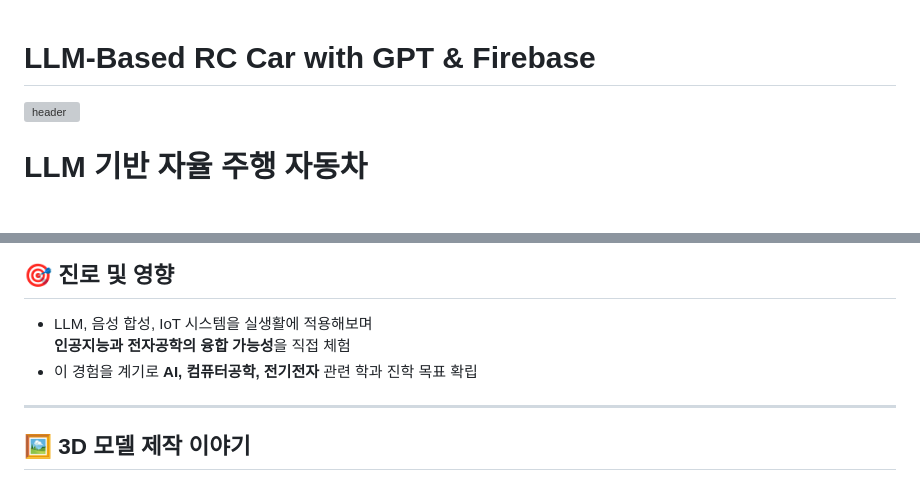
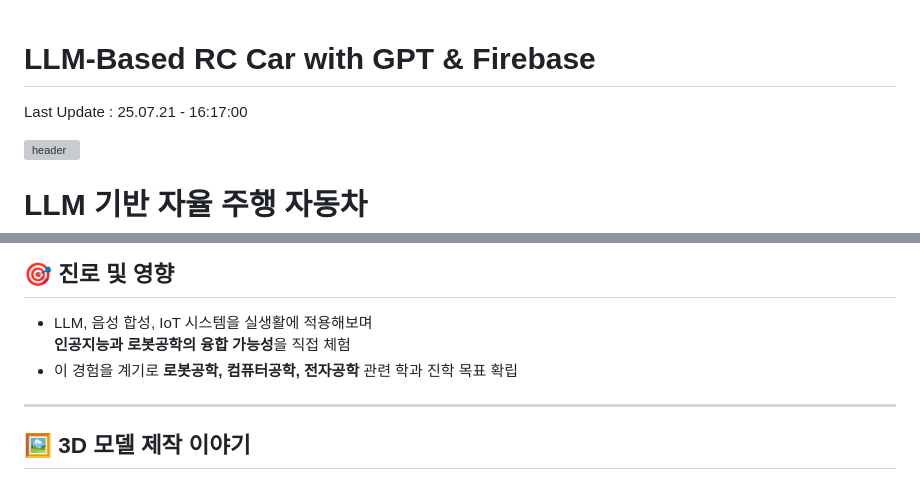
Before and after one commit to yunsoft-inc/LLM-Based-RC-Project, a Markdown page: README.md, 2 parts joined by grey strips. GitHub-like rendering; blank space fills up the shorter version; grey boxes are pictures that could not be loaded.

```diff
--- a/README.md
+++ b/README.md
@@ -1,4 +1,7 @@
 # LLM-Based RC Car with GPT & Firebase
+
+Last Update : 25.07.21 - 16:17:00
+
 ![header](https://capsule-render.vercel.app/api?type=waving&color=gradient&customColorList=10&height=200&text=LLM%20BASED%20SELF%20DRIVING%20CAR&fontSize=40&animation=twinkling&fontAlign=40&fontAlignY=36)
 # LLM 기반 자율 주행 자동차
 ## Hanyoung HighSchool 2025 Project
@@ -99,8 +102,8 @@ AI 기반 RC카를 직접 만들어보고 싶어 이 프로젝트를 시작했
 ## 🎯 진로 및 영향
 
 - LLM, 음성 합성, IoT 시스템을 실생활에 적용해보며
-  **인공지능과 전자공학의 융합 가능성**을 직접 체험
-- 이 경험을 계기로 **AI, 컴퓨터공학, 전기전자** 관련 학과 진학 목표 확립
+  **인공지능과 로봇공학의 융합 가능성**을 직접 체험
+- 이 경험을 계기로 **로봇공학, 컴퓨터공학, 전자공학** 관련 학과 진학 목표 확립
 
 ---
 
```
